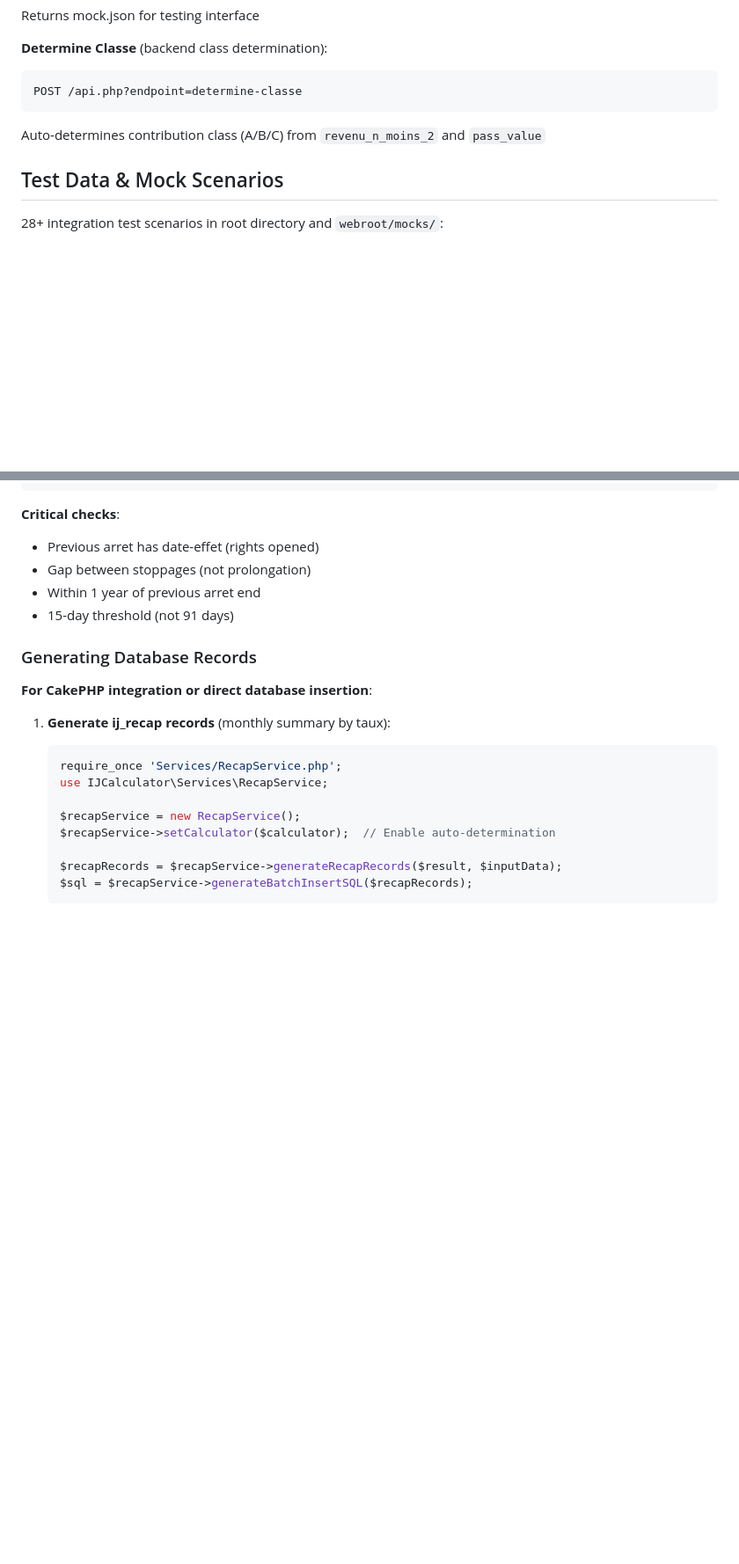
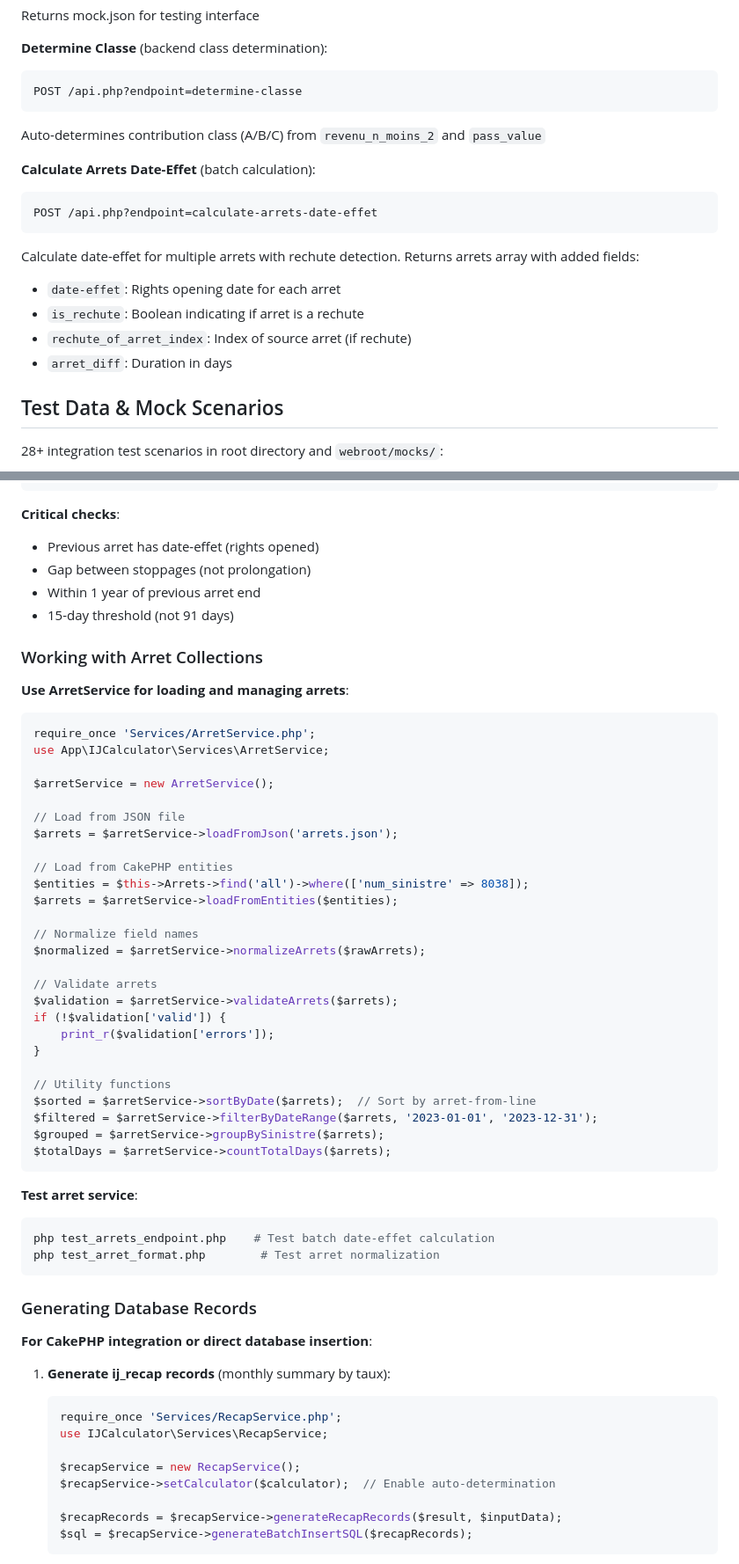
Before and after one commit to mista78/moteur, a Markdown page: CLAUDE.md, 2 parts joined by grey strips. Shown: that part at 88% size. GitHub-like rendering; blank space fills up the shorter version.

````diff
--- a/CLAUDE.md
+++ b/CLAUDE.md
@@ -299,6 +312,16 @@ POST /api.php?endpoint=determine-classe
 ```
 Auto-determines contribution class (A/B/C) from `revenu_n_moins_2` and `pass_value`
 
+**Calculate Arrets Date-Effet** (batch calculation):
+```bash
+POST /api.php?endpoint=calculate-arrets-date-effet
+```
+Calculate date-effet for multiple arrets with rechute detection. Returns arrets array with added fields:
+- `date-effet`: Rights opening date for each arret
+- `is_rechute`: Boolean indicating if arret is a rechute
+- `rechute_of_arret_index`: Index of source arret (if rechute)
+- `arret_diff`: Duration in days
+
 ## Test Data & Mock Scenarios
 
 28+ integration test scenarios in root directory and `webroot/mocks/`:
@@ -458,6 +483,45 @@ php test_rechute_simple.php         # Basic verification
 - Within 1 year of previous arret end
 - 15-day threshold (not 91 days)
 
+### Working with Arret Collections
+
+**Use ArretService for loading and managing arrets**:
+
+```php
+require_once 'Services/ArretService.php';
+use App\IJCalculator\Services\ArretService;
+
+$arretService = new ArretService();
+
+// Load from JSON file
+$arrets = $arretService->loadFromJson('arrets.json');
+
+// Load from CakePHP entities
+$entities = $this->Arrets->find('all')->where(['num_sinistre' => 8038]);
+$arrets = $arretService->loadFromEntities($entities);
+
+// Normalize field names
+$normalized = $arretService->normalizeArrets($rawArrets);
+
+// Validate arrets
+$validation = $arretService->validateArrets($arrets);
+if (!$validation['valid']) {
+    print_r($validation['errors']);
+}
+
+// Utility functions
+$sorted = $arretService->sortByDate($arrets);  // Sort by arret-from-line
+$filtered = $arretService->filterByDateRange($arrets, '2023-01-01', '2023-12-31');
+$grouped = $arretService->groupBySinistre($arrets);
+$totalDays = $arretService->countTotalDays($arrets);
+```
+
+**Test arret service**:
+```bash
+php test_arrets_endpoint.php    # Test batch date-effet calculation
+php test_arret_format.php        # Test arret normalization
+```
+
 ### Generating Database Records
 
 **For CakePHP integration or direct database insertion**:
````
Also changed, not shown: other parts of CLAUDE.md (+25 -8 lines).
